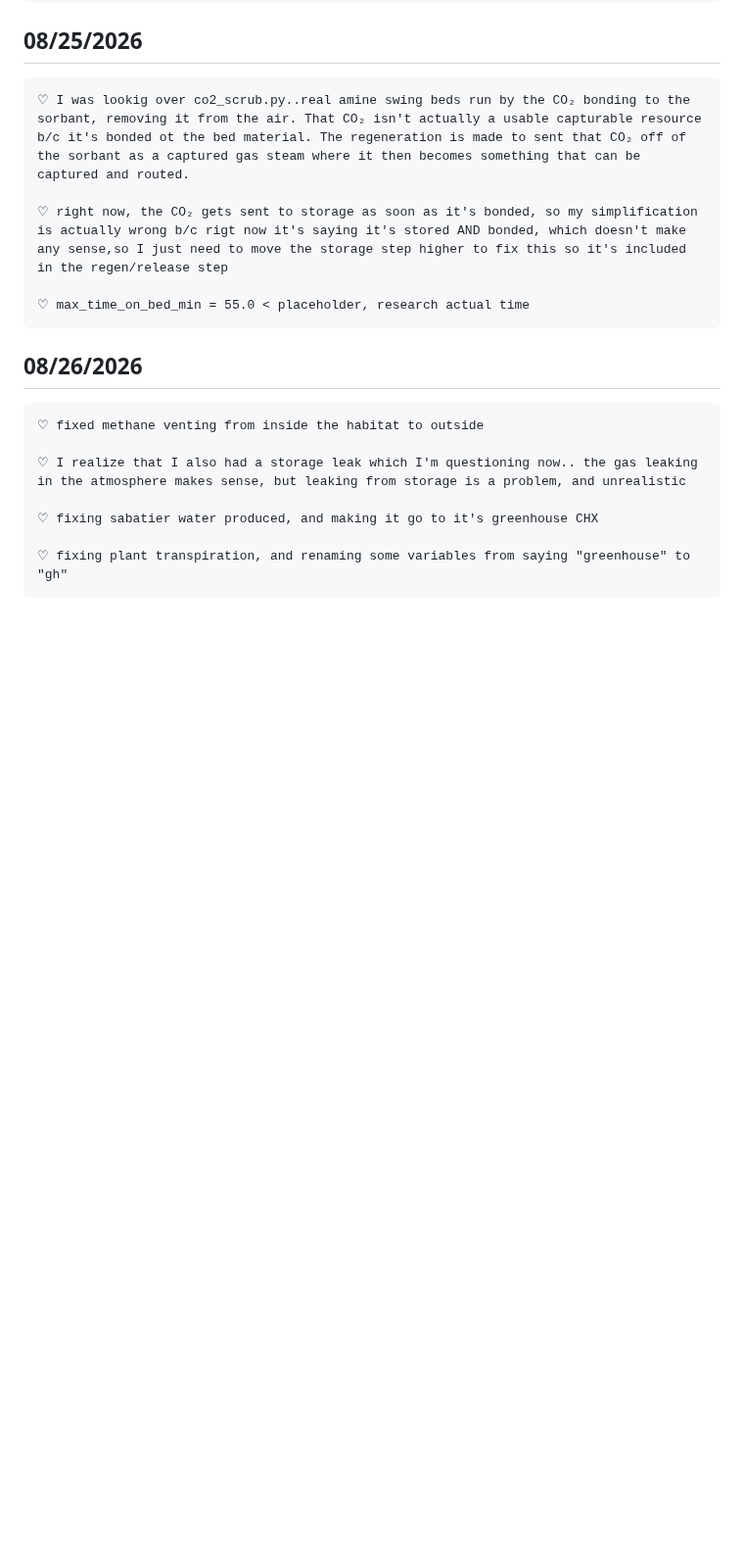
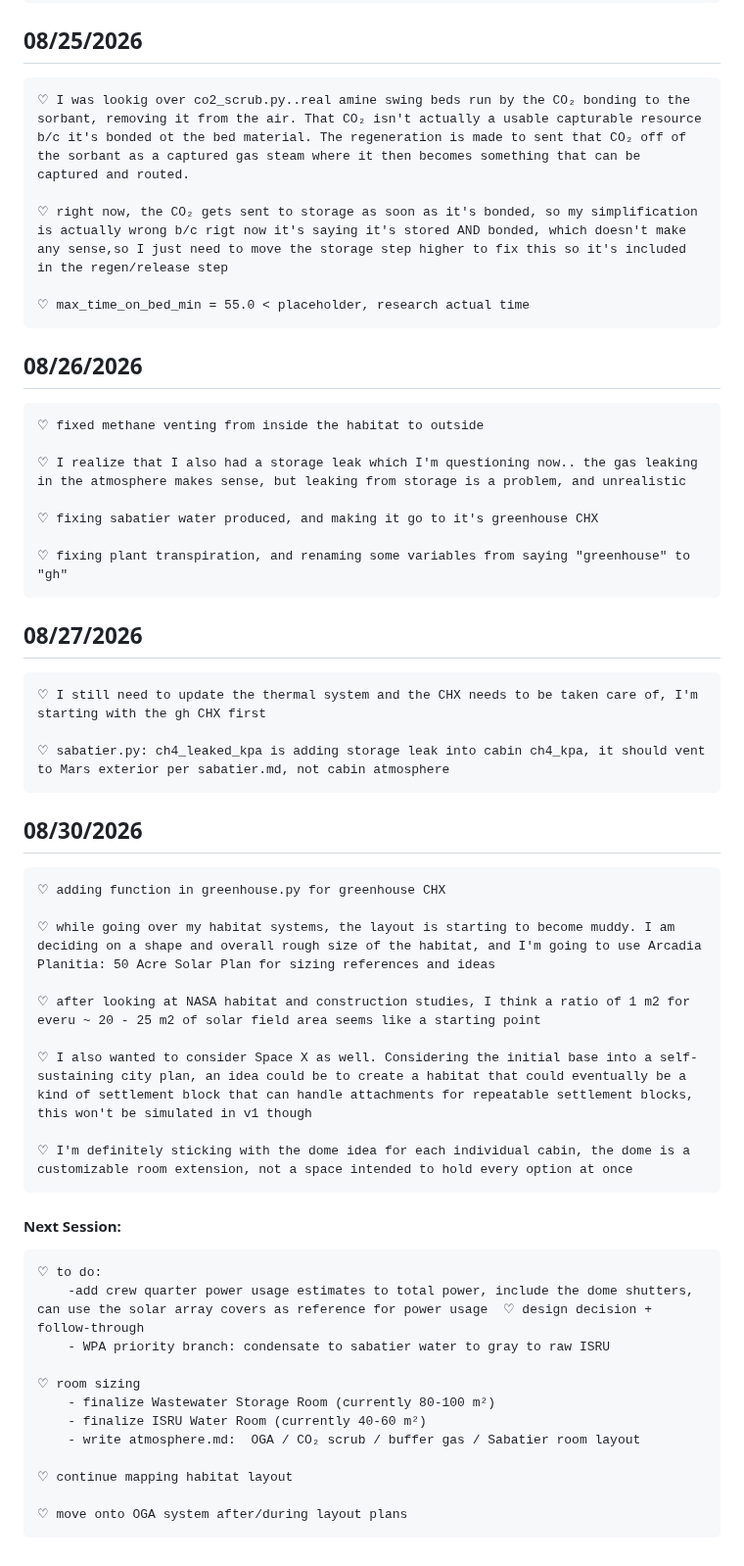
Before and after one commit to Adore2113/MarsHSim, a Markdown page: docs/dev_log.md, the part around the change. Shown at 98% size. GitHub-like rendering; blank space fills up the shorter version.

Commit message:
updated dev lo.

```diff
--- a/docs/dev_log.md
+++ b/docs/dev_log.md
@@ -1694,6 +1694,7 @@ I've been writing my thoughts and progress here as I go. It's kind of like a dai
 
     ♡ max_time_on_bed_min = 55.0 < placeholder, research actual time
 
+
 ##      08/26/2026
     ♡ fixed methane venting from inside the habitat to outside
 
@@ -1702,3 +1703,35 @@ I've been writing my thoughts and progress here as I go. It's kind of like a dai
     ♡ fixing sabatier water produced, and making it go to it's greenhouse CHX
 
     ♡ fixing plant transpiration, and renaming some variables from saying "greenhouse" to "gh"
+
+
+##      08/27/2026
+    ♡ I still need to update the thermal system and the CHX needs to be taken care of, I'm starting with the gh CHX first
+
+    ♡ sabatier.py: ch4_leaked_kpa is adding storage leak into cabin ch4_kpa, it should vent to Mars exterior per sabatier.md, not cabin atmosphere
+
+
+##      08/30/2026
+    ♡ adding function in greenhouse.py for greenhouse CHX
+
+    ♡ while going over my habitat systems, the layout is starting to become muddy. I am deciding on a shape and overall rough size of the habitat, and I'm going to use Arcadia Planitia: 50 Acre Solar Plan for sizing references and ideas
+
+    ♡ after looking at NASA habitat and construction studies, I think a ratio of 1 m2 for everu ~ 20 - 25 m2 of solar field area seems like a starting point
+
+    ♡ I also wanted to consider Space X as well. Considering the initial base into a self-sustaining city plan, an idea could be to create a habitat that could eventually be a kind of settlement block that can handle attachments for repeatable settlement blocks, this won't be simulated in v1 though
+
+    ♡ I'm definitely sticking with the dome idea for each individual cabin, the dome is a customizable room extension, not a space intended to hold every option at once
+
+#### Next Session:
+    ♡ to do:
+        -add crew quarter power usage estimates to total power, include the dome shutters, can use the solar array covers as reference for power usage  ♡ design decision + follow-through
+        - WPA priority branch: condensate to sabatier water to gray to raw ISRU
+
+    ♡ room sizing
+        - finalize Wastewater Storage Room (currently 80-100 m²)
+        - finalize ISRU Water Room (currently 40-60 m²)
+        - write atmosphere.md:  OGA / CO₂ scrub / buffer gas / Sabatier room layout
+
+    ♡ continue mapping habitat layout
+
+    ♡ move onto OGA system after/during layout plans
```
